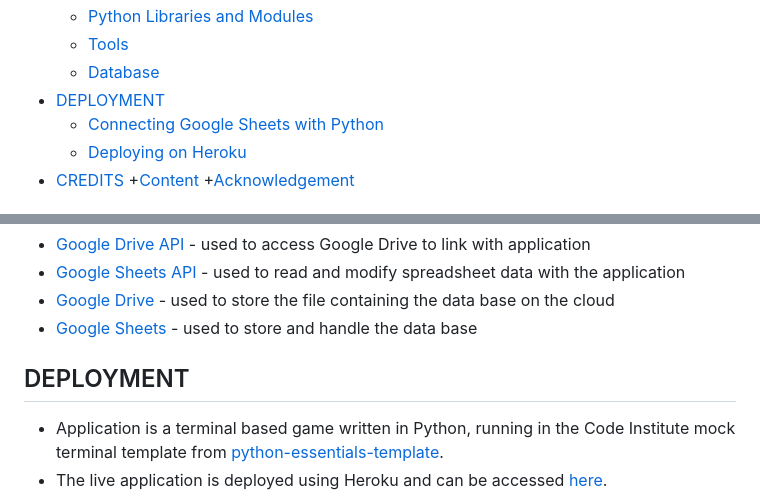
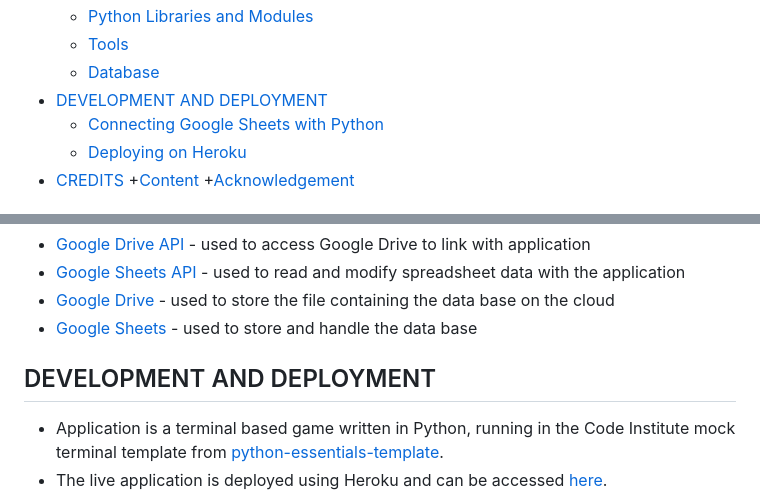
Before and after one commit to jpgenari/guess-the-number, a Markdown page: README.md, 2 parts joined by grey strips. Drawn GitHub-style.

Commit message:
Docs: update index section

```diff
--- a/README.md
+++ b/README.md
@@ -36,7 +36,7 @@ View it on [Am I responsive?](https://ui.dev/amiresponsive?url=https://guess-the
   + [Python Libraries and Modules](#python-libraries-and-modules "Python Libraries and Modules")
   + [Tools](#tools "Tools")
   + [Database](#database "Database")
-+ [DEPLOYMENT](#deployment "DEPLOYMENT")
++ [DEVELOPMENT AND DEPLOYMENT](#development-and-deployment "DEVELOPMENT AND DEPLOYMENT")
   + [Connecting Google Sheets with Python](#connecting-google-sheets-with-python "Connecting Google Sheets with Python")
   + [Deploying on Heroku](#deploying-on-heroku "Deploying on Heroku")
 + [CREDITS](#credits "CREDITS")
@@ -305,7 +305,7 @@ There are no unfixed bugs.
 + [Google Drive](https://www.google.com/drive/) - used to store the file containing the data base on the cloud
 + [Google Sheets](https://www.google.com/sheets/about/) - used to store and handle the data base
 
-## DEPLOYMENT
+## DEVELOPMENT AND DEPLOYMENT
 
 + Application is a terminal based game written in Python, running in the Code Institute mock terminal template from [python-essentials-template](https://github.com/Code-Institute-Org/python-essentials-template).
 + The live application is deployed using Heroku and can be accessed [here](https://guess-the-number-p3-31510f7a135e.herokuapp.com/).
```
